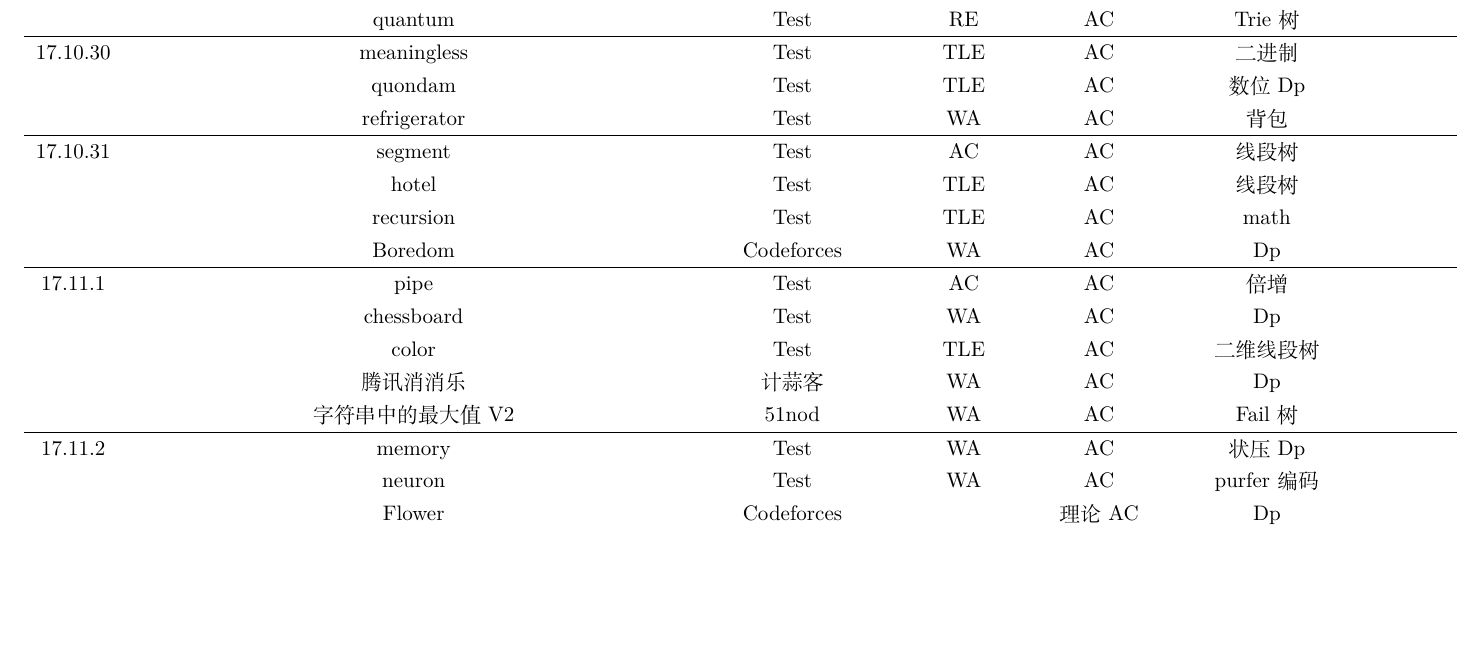
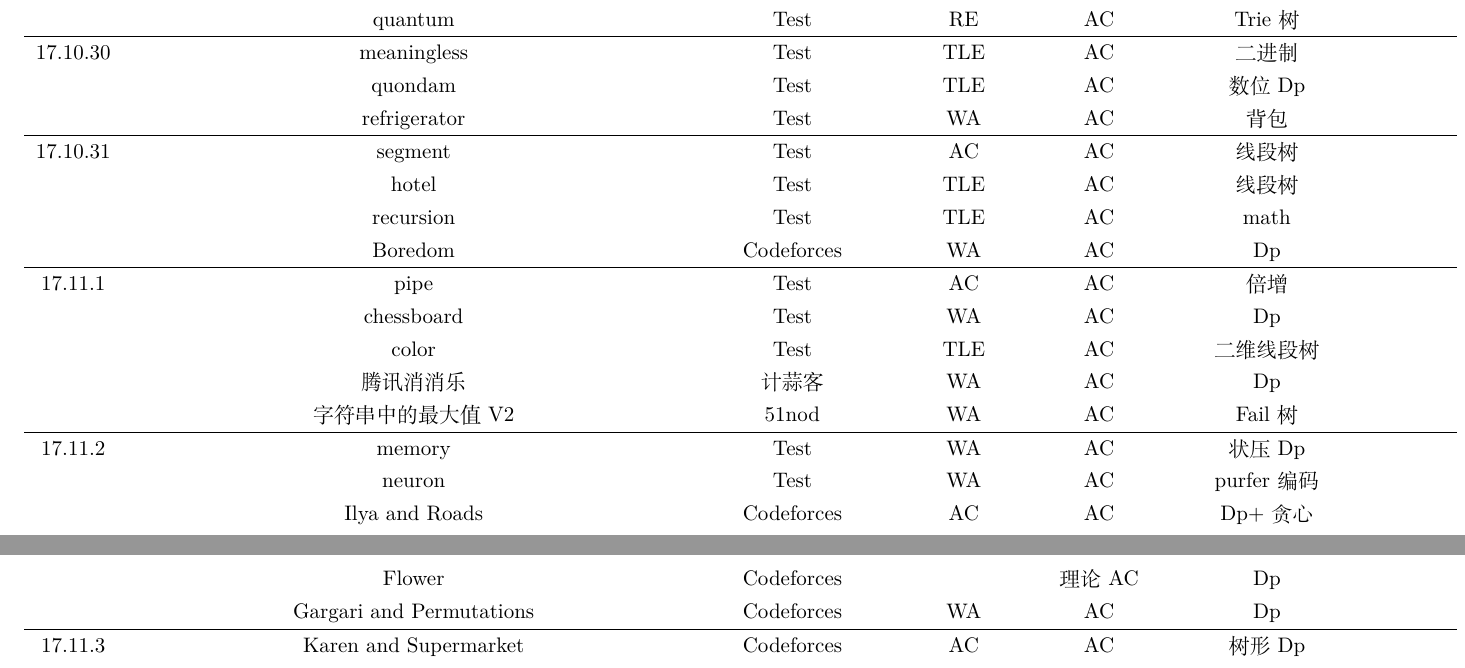
Before and after one commit to idvzchusvol/prcess, a LaTeX document (process.tex): part of page 14 of 14 before the commit and two parts of pages 14 and 15 of 15 after it, the two joined at a grey line, cut so that both start at the same text, the shorter picture padded with empty space. Compiled offline with XeLaTeX.

Commit message:
Up Up Up

```diff
--- a/process.tex
+++ b/process.tex
@@ -524,7 +524,11 @@
   \hline
   17.11.2 & memory & Test & WA & AC & 状压Dp\\
   & neuron & Test & WA & AC & purfer编码\\
+  & Ilya and Roads  & Codeforces & AC & AC & Dp+贪心\\
   & Flower & Codeforces & & 理论AC & Dp\\
+  & Gargari and Permutations & Codeforces & WA & AC & Dp\\
+  \hline
+  17.11.3 & Karen and Supermarket & Codeforces & AC & AC & 树形Dp\\
 
 \end{longtable}
 
```
Also changed, not shown: process.pdf, 2 other files.
